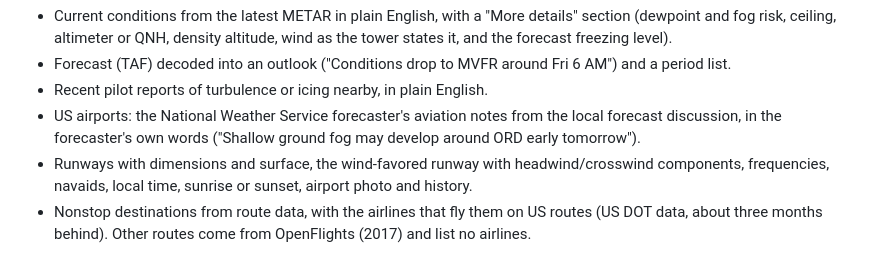
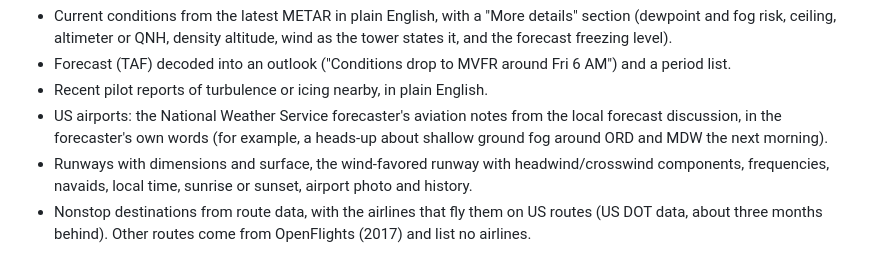
Before and after one commit to ZachGSnow/zachroute, a Markdown page: README.md, the part around the change. GitHub-like rendering.

Commit message:
docs: describe the forecaster notes example without quoting

```diff
--- a/README.md
+++ b/README.md
@@ -45,8 +45,8 @@ companion to a FlightWall display: see a plane overhead, look up where it is goi
 - Forecast (TAF) decoded into an outlook ("Conditions drop to MVFR around Fri 6 AM") and a period list.
 - Recent pilot reports of turbulence or icing nearby, in plain English.
 - US airports: the National Weather Service forecaster's aviation notes from the local forecast
-  discussion, in the forecaster's own words ("Shallow ground fog may develop around ORD early
-  tomorrow").
+  discussion, in the forecaster's own words (for example, a heads-up about shallow ground fog
+  around ORD and MDW the next morning).
 - Runways with dimensions and surface, the wind-favored runway with headwind/crosswind
   components, frequencies, navaids, local time, sunrise or sunset, airport photo and history.
 - Nonstop destinations from route data, with the airlines that fly them on US routes (US DOT data,
```
